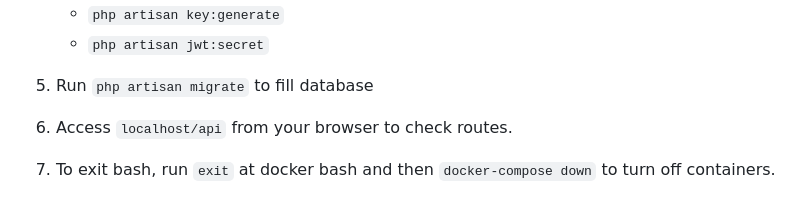
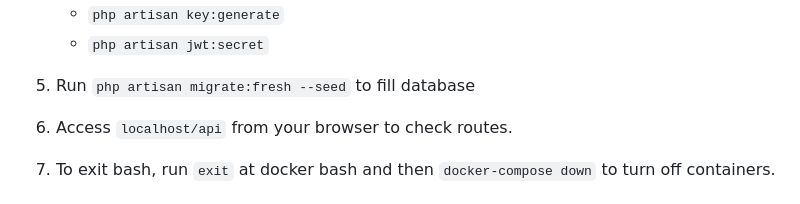
Before and after one commit to PixeLarm12/si-crm, a Markdown page: README.md, the part around the change. Rendered like a GitHub page.

```diff
--- a/README.md
+++ b/README.md
@@ -36,7 +36,7 @@ This is a CRM system made by students from UNESP Bauru, Information System's cou
     - `php artisan key:generate`
     - `php artisan jwt:secret`
 
-5. Run `php artisan migrate` to fill database
+5. Run `php artisan migrate:fresh --seed` to fill database
 
 6. Access `localhost/api` from your browser to check routes.
 
```
